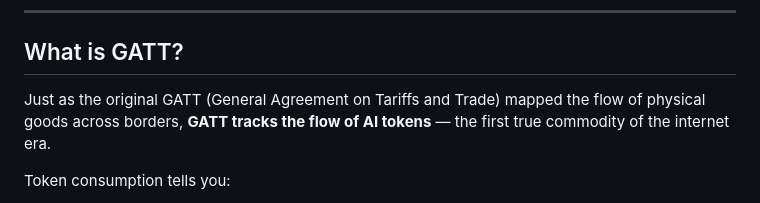
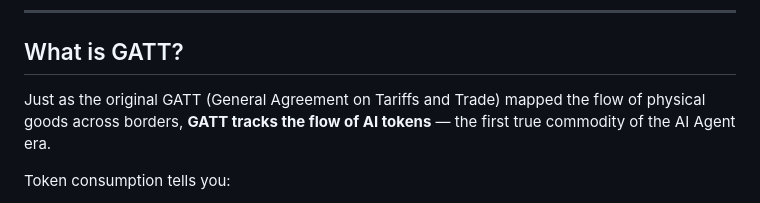
Before and after one commit to gf691271/ai-token-tracker, a Markdown page: README.md, the part around the change. GitHub-like rendering.

Commit message:
Revise GATT description for AI Agent context
Updated description to reflect the AI Agent era.

```diff
--- a/README.md
+++ b/README.md
@@ -9,7 +9,7 @@ AI inference as commodity, currency, and geopolitical force.
 
 ## What is GATT?
 
-Just as the original GATT (General Agreement on Tariffs and Trade) mapped the flow of physical goods across borders, **GATT tracks the flow of AI tokens** — the first true commodity of the internet era.
+Just as the original GATT (General Agreement on Tariffs and Trade) mapped the flow of physical goods across borders, **GATT tracks the flow of AI tokens** — the first true commodity of the AI Agent era.
 
 Token consumption tells you:
 - Which AI vendors are winning the inference war
```
